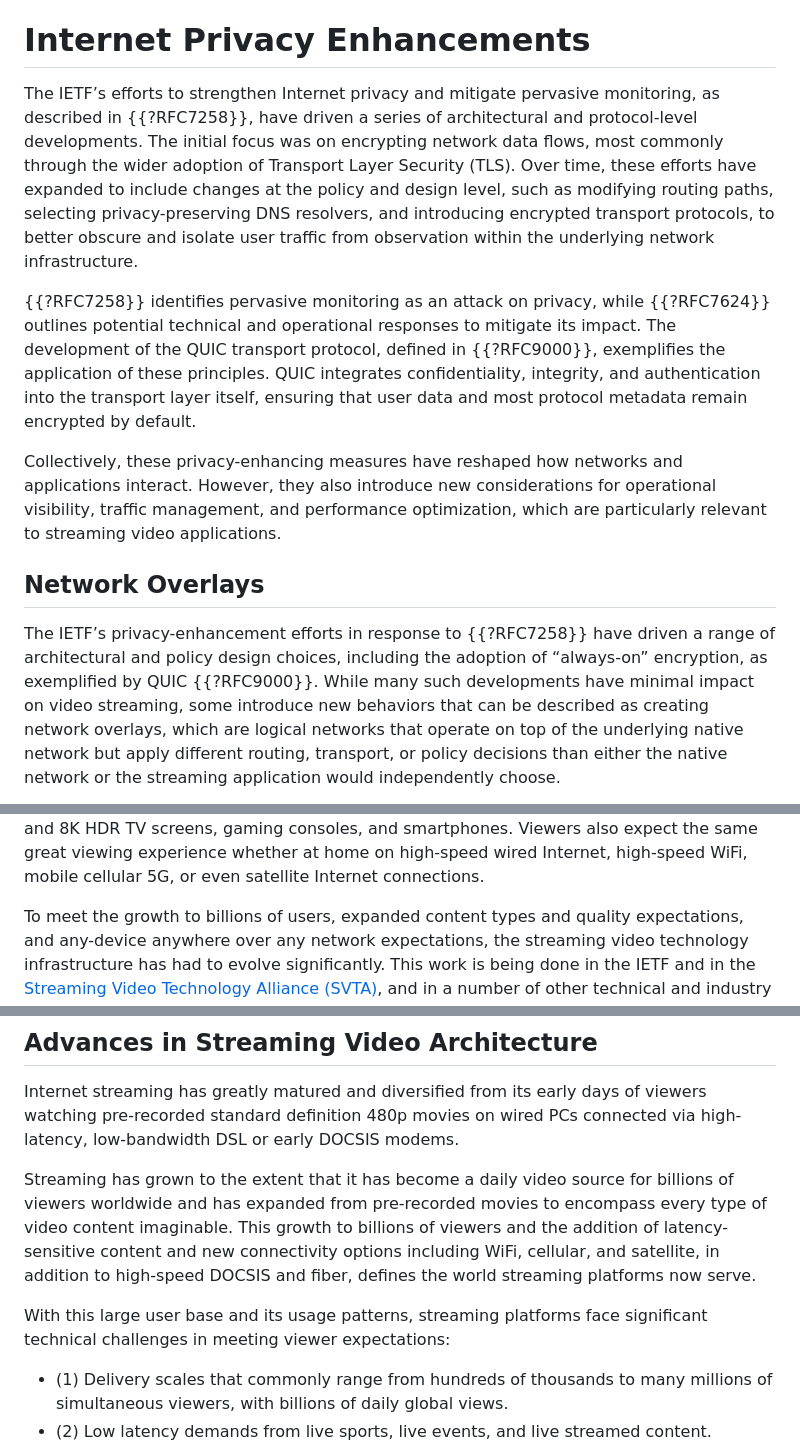
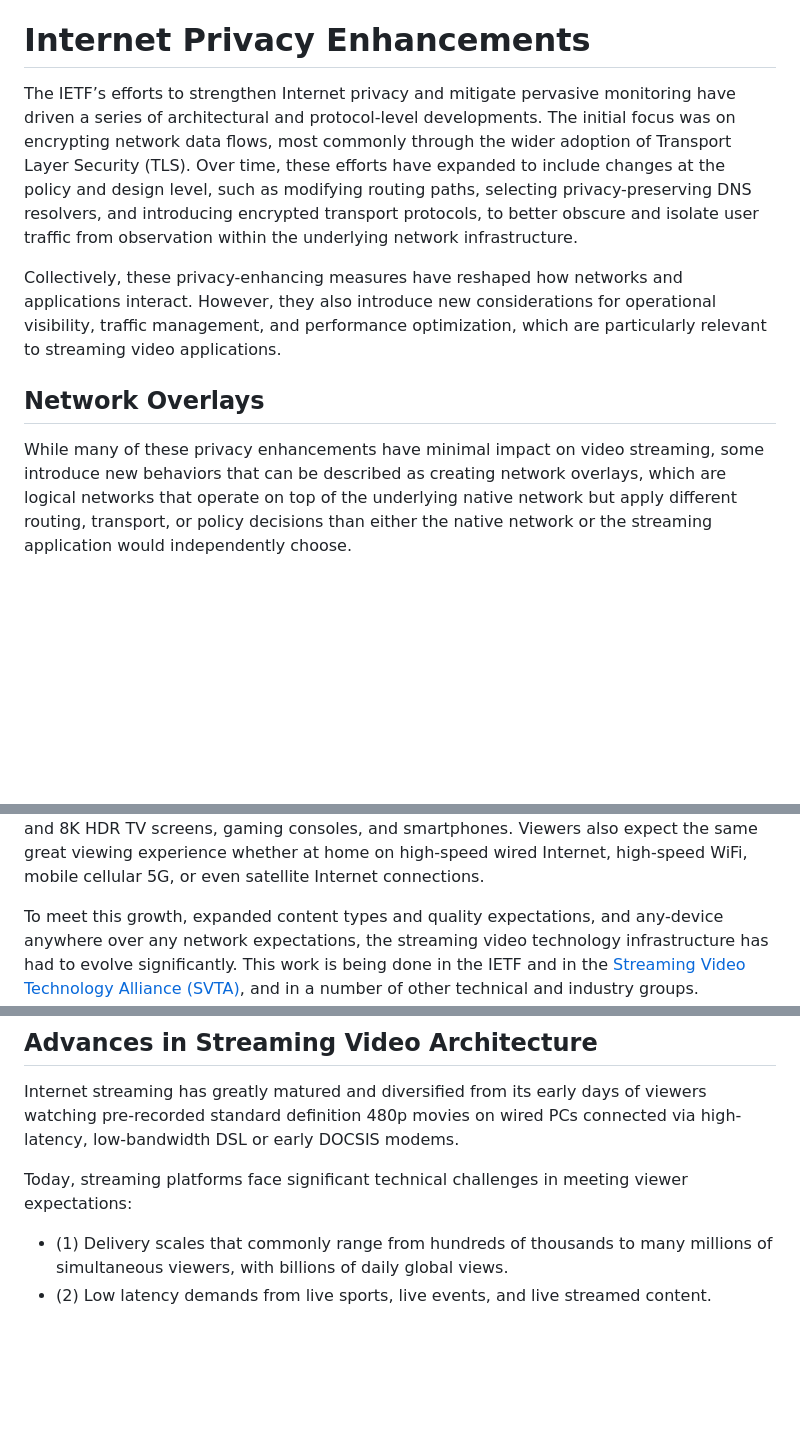
Before and after one commit to ietf-wg-mops/draft-ietf-mops-network-overlay-impacts, a Markdown page: draft-ietf-mops-network-overlay-impacts.md, 3 parts joined by grey strips. Rendered like a GitHub page; blank space fills up the shorter version.

Commit message:
Remove duplicated background text in Internet Privacy Enhancements and Streaming Video sections (#16)

```diff
--- a/draft-ietf-mops-network-overlay-impacts.md
+++ b/draft-ietf-mops-network-overlay-impacts.md
@@ -78,7 +78,7 @@ These overlays frequently obfuscate client IP geolocation, alter path MTU charac
 # Internet Privacy Enhancements
 
 The IETF’s efforts to strengthen Internet privacy and mitigate
-pervasive monitoring, as described in {{?RFC7258}}, have driven a
+pervasive monitoring have driven a
 series of architectural and protocol-level developments. The
 initial focus was on encrypting network data flows, most commonly
 through the wider adoption of Transport Layer Security (TLS). Over
@@ -88,22 +88,10 @@ privacy-preserving DNS resolvers, and introducing encrypted
 transport protocols, to better obscure and isolate user traffic
 from observation within the underlying network infrastructure.
 
-{{?RFC7258}} identifies pervasive monitoring as an attack on
-privacy, while {{?RFC7624}} outlines potential technical and
-operational responses to mitigate its impact. The development of
-the QUIC transport protocol, defined in {{?RFC9000}}, exemplifies
-the application of these principles. QUIC integrates
-confidentiality, integrity, and authentication into the transport
-layer itself, ensuring that user data and most protocol metadata
-remain encrypted by default.
-
 Collectively, these privacy-enhancing measures have reshaped how networks and applications interact. However, they also introduce new considerations for operational visibility, traffic management, and performance optimization, which are particularly relevant to streaming video applications.
 
 ## Network Overlays
-The IETF’s privacy-enhancement efforts in response to {{?RFC7258}}
-have driven a range of architectural and policy design choices,
-including the adoption of “always-on” encryption, as exemplified
-by QUIC {{?RFC9000}}. While many such developments have minimal
+While many of these privacy enhancements have minimal
 impact on video streaming, some introduce new behaviors that can
 be described as creating network overlays, which are logical
 networks that operate on top of the underlying native network but
@@ -596,7 +584,7 @@ experience whether at home on high-speed wired Internet,
 high-speed WiFi, mobile cellular 5G, or even satellite Internet
 connections.
 
-To meet the growth to billions of users, expanded content types
+To meet this growth, expanded content types
 and quality expectations, and any-device anywhere over any
 network expectations, the streaming video technology
 infrastructure has had to evolve significantly. This work is
@@ -618,16 +606,7 @@ early days of viewers watching pre-recorded standard definition
 480p movies on wired PCs connected via high-latency, low-bandwidth
 DSL or early DOCSIS modems.
 
-Streaming has grown to the extent that it has become a daily video
-source for billions of viewers worldwide and has expanded from
-pre-recorded movies to encompass every type of video content
-imaginable. This growth to billions of viewers and the addition of
-latency-sensitive content and new connectivity options including
-WiFi, cellular, and satellite, in addition to high-speed DOCSIS
-and fiber, defines the world streaming platforms now serve.
-
-With this large user base and its usage patterns, streaming
-platforms face significant technical challenges in meeting viewer
+Today, streaming platforms face significant technical challenges in meeting viewer
 expectations:
 
 * (1) Delivery scales that commonly range from hundreds of
```
